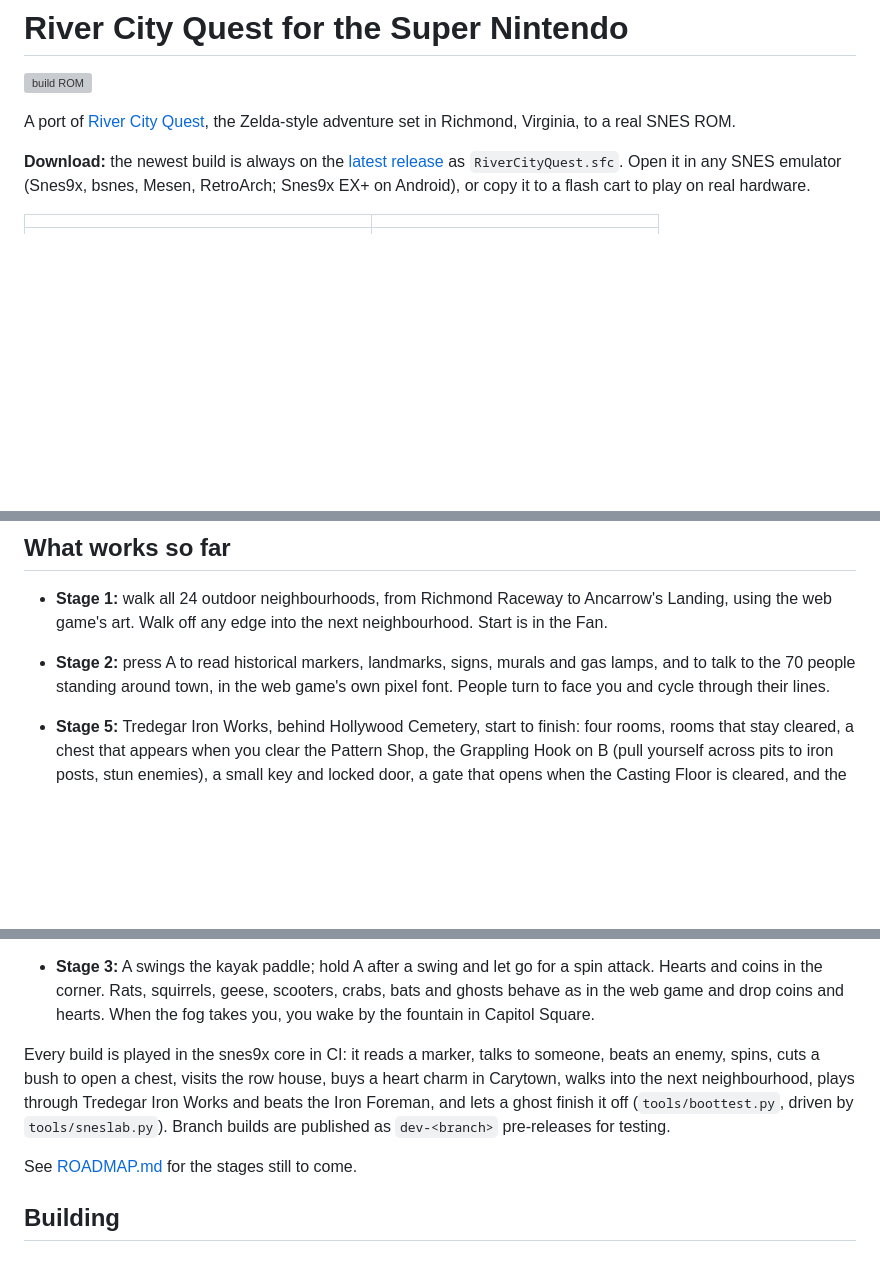
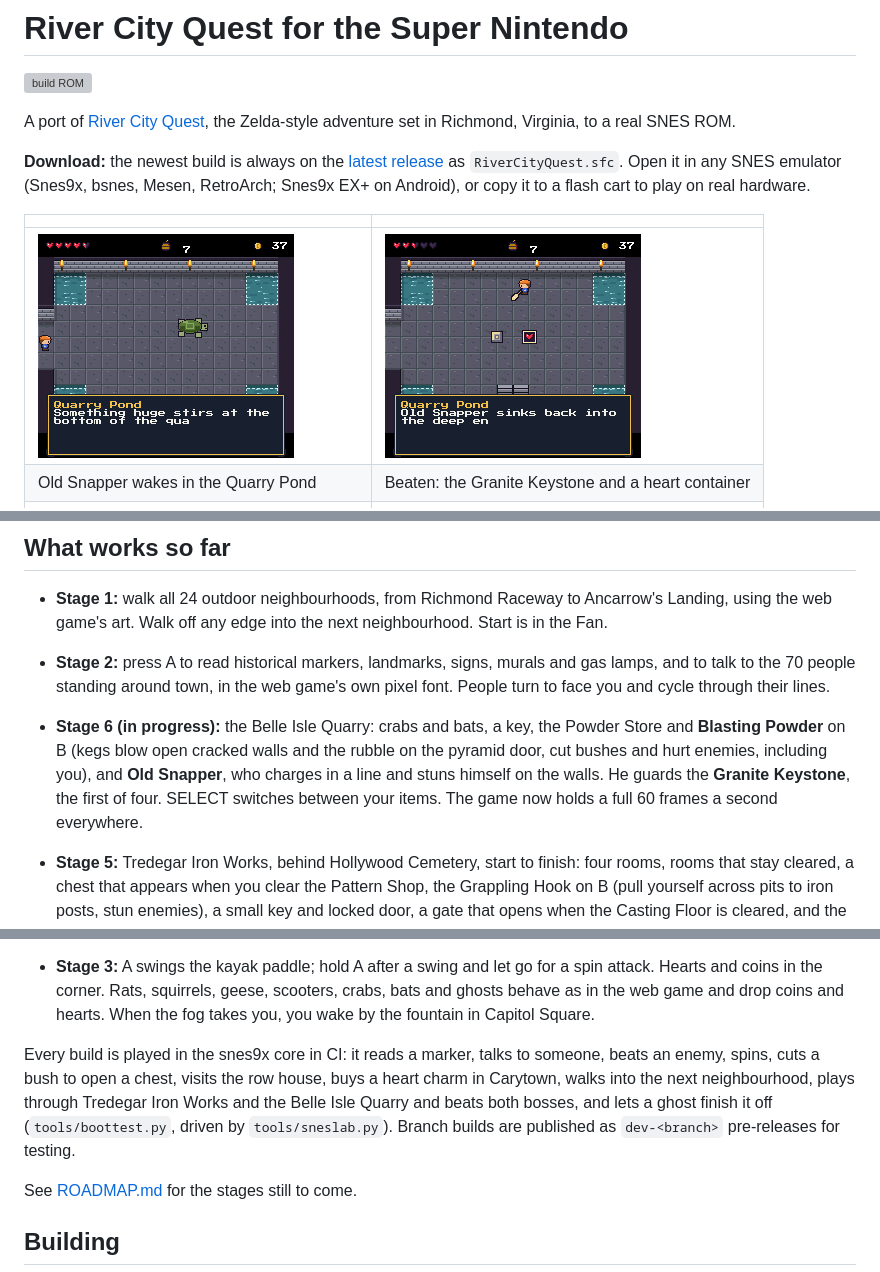
Before and after one commit to doodersrage/river-city-quest-snes, a Markdown page: README.md, 3 parts joined by grey strips. Drawn GitHub-style; pictures changed too: screenshots/old-snapper-beaten.png (added), screenshots/quarry-pond.png (added); blank space fills up the shorter version; grey boxes are pictures that could not be loaded.

Commit message:
Belle Isle Quarry: play test, docs and screenshots
Co-Authored-By: Claude Opus 5.5 <noreply@anthropic.com>
Claude-Session: https://claude.ai/code/session_01Eoe2yVEh43m1ZbqZR2H1i4

```diff
--- a/README.md
+++ b/README.md
@@ -9,6 +9,8 @@ Open it in any SNES emulator (Snes9x, bsnes, Mesen, RetroArch; Snes9x EX+ on And
 
 | | |
 |---|---|
+| ![Old Snapper](screenshots/quarry-pond.png) | ![Old Snapper beaten](screenshots/old-snapper-beaten.png) |
+| Old Snapper wakes in the Quarry Pond | Beaten: the Granite Keystone and a heart container |
 | ![The Iron Foreman](screenshots/iron-foreman.png) | ![The Foreman beaten](screenshots/foreman-beaten.png) |
 | The Iron Foreman in Tredegar's Furnace Hall | Beaten: stairs and a heart container |
 | ![Carytown Goods](screenshots/shop.png) | ![Your row house](screenshots/row-house.png) |
@@ -25,11 +27,12 @@ Open it in any SNES emulator (Snes9x, bsnes, Mesen, RetroArch; Snes9x EX+ on And
 - **Stage 1:** walk all 24 outdoor neighbourhoods, from Richmond Raceway to Ancarrow's Landing, using the web game's art. Walk off any edge into the next neighbourhood. Start is in the Fan.
 - **Stage 2:** press A to read historical markers, landmarks, signs, murals and gas lamps, and to talk to the 70 people standing around town, in the web game's own pixel font. People turn to face you and cycle through their lines.
 
+- **Stage 6 (in progress):** the Belle Isle Quarry: crabs and bats, a key, the Powder Store and **Blasting Powder** on B (kegs blow open cracked walls and the rubble on the pyramid door, cut bushes and hurt enemies, including you), and **Old Snapper**, who charges in a line and stuns himself on the walls. He guards the **Granite Keystone**, the first of four. SELECT switches between your items. The game now holds a full 60 frames a second everywhere.
 - **Stage 5:** Tredegar Iron Works, behind Hollywood Cemetery, start to finish: four rooms, rooms that stay cleared, a chest that appears when you clear the Pattern Shop, the Grappling Hook on B (pull yourself across pits to iron posts, stun enemies), a small key and locked door, a gate that opens when the Casting Floor is cleared, and the Iron Foreman: hook his chest plate off, then paddle him. If the fog takes you in there, you wake at the entrance.
 - **Stage 4:** walk through doors into 24 interiors and caves (museums, the Byrd, the Hippodrome, St. John's, the Tea Room, your row house and more), and back out the stairs. Cut bushes. Open the hidden chest in every neighbourhood. Shop at Carytown Goods and the 17th Street Market with your coins. The other dungeons' doors turn you back for now.
 - **Stage 3:** A swings the kayak paddle; hold A after a swing and let go for a spin attack. Hearts and coins in the corner. Rats, squirrels, geese, scooters, crabs, bats and ghosts behave as in the web game and drop coins and hearts. When the fog takes you, you wake by the fountain in Capitol Square.
 
-Every build is played in the snes9x core in CI: it reads a marker, talks to someone, beats an enemy, spins, cuts a bush to open a chest, visits the row house, buys a heart charm in Carytown, walks into the next neighbourhood, plays through Tredegar Iron Works and beats the Iron Foreman, and lets a ghost finish it off (`tools/boottest.py`, driven by `tools/sneslab.py`).
+Every build is played in the snes9x core in CI: it reads a marker, talks to someone, beats an enemy, spins, cuts a bush to open a chest, visits the row house, buys a heart charm in Carytown, walks into the next neighbourhood, plays through Tredegar Iron Works and the Belle Isle Quarry and beats both bosses, and lets a ghost finish it off (`tools/boottest.py`, driven by `tools/sneslab.py`).
 Branch builds are published as `dev-<branch>` pre-releases for testing.
 
 See [ROADMAP.md](ROADMAP.md) for the stages still to come.
```
Also changed, not shown: ROADMAP.md (+7 -1 lines), screenshots/blasting-powder.png (added), 1 other file.
